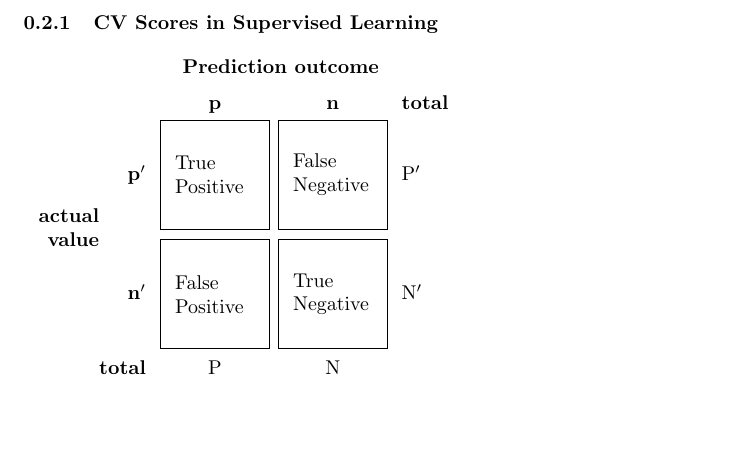
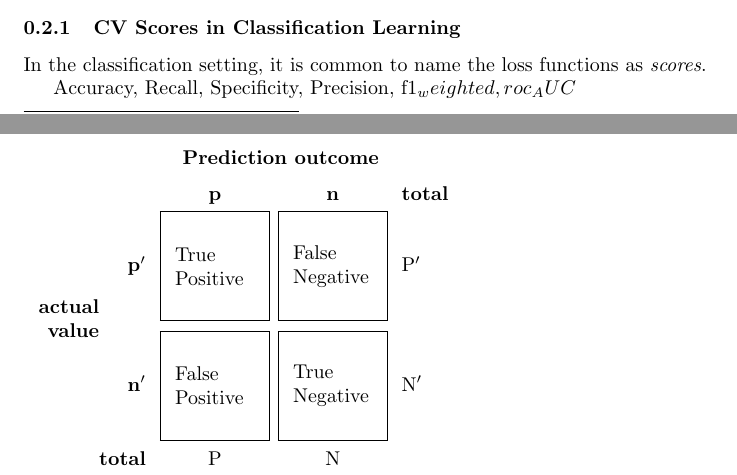
Before and after one commit to jdemonasterio/authorea, a LaTeX paper (trash.tex): part of page 4 of 4 before the commit and two parts of pages 3 and 4 of 4 after it, the two joined at a grey line, cut so that both start at the same text, the shorter picture padded with empty space. Compiled offline with pdfLaTeX.

Commit message:
more CV scores lines

```diff
--- a/trash.tex
+++ b/trash.tex
@@ -183,8 +183,11 @@ Consensus \footnote{\cite{hastie-elemstatslearn} P. 260} is that in most cases t
 
 
 
-\subsubsection{CV Scores in Supervised Learning}
+\subsubsection{CV Scores in Classification Learning}
 
+In the classification setting, it is common to name the loss functions as \textit{scores}.
+
+Accuracy, Recall, Specificity, Precision, f1_weighted, roc_AUC
 
 \noindent
 \renewcommand\arraystretch{1.5}
```
